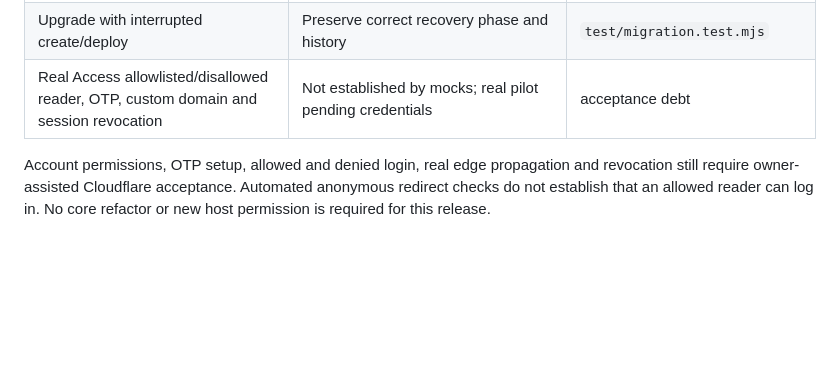
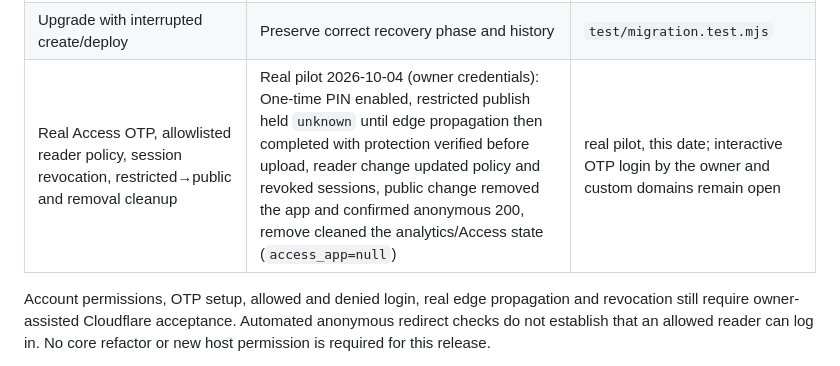
Before and after one commit to cognixws/picode-cloudflare-pages, a Markdown page: docs/acceptance.md, the part around the change. Rendered like a GitHub page; blank space fills up the shorter version.

```diff
--- a/docs/acceptance.md
+++ b/docs/acceptance.md
@@ -124,7 +124,7 @@ is PiCode artifact `cloudflare-pages-gui-v2-benchmar-4b209f`.
 | Pages already deleted + Access cleanup returns 403 | Hold unknown/protecting; retry only Access cleanup after authorization recovers, without repeating Pages deletion | `test/access.test.mjs` |
 | Remote domains/policy change after review | Refuse mutation/upload | `test/access.test.mjs` |
 | Upgrade with interrupted create/deploy | Preserve correct recovery phase and history | `test/migration.test.mjs` |
-| Real Access allowlisted/disallowed reader, OTP, custom domain and session revocation | Not established by mocks; real pilot pending credentials | acceptance debt |
+| Real Access OTP, allowlisted reader policy, session revocation, restricted→public and removal cleanup | Real pilot 2026-10-04 (owner credentials): One-time PIN enabled, restricted publish held `unknown` until edge propagation then completed with protection verified before upload, reader change updated policy and revoked sessions, public change removed the app and confirmed anonymous 200, remove cleaned the analytics/Access state (`access_app=null`) | real pilot, this date; interactive OTP login by the owner and custom domains remain open | acceptance debt |
 
 Account permissions, OTP setup, allowed and denied login, real edge propagation
 and revocation still require owner-assisted Cloudflare acceptance. Automated
```
Also changed, not shown: docs/handoff/2026-10-04-web-analytics.md (+13 -0 lines).
